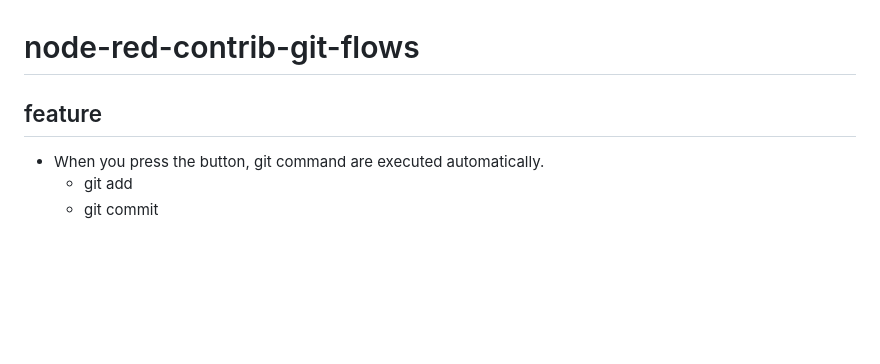
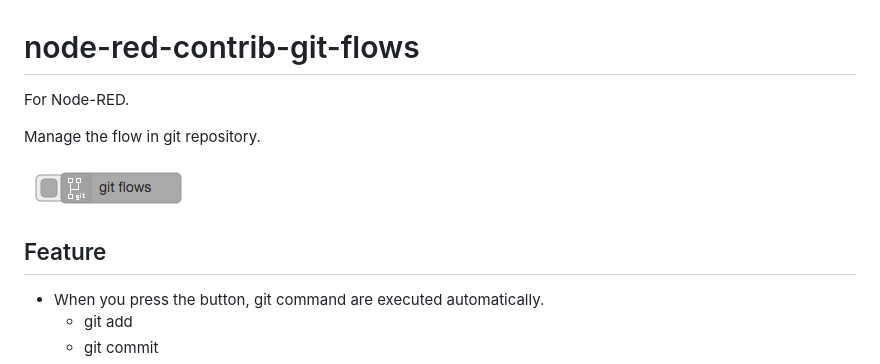
Before and after one commit to high-u/node-red-contrib-git-nodes, a Markdown page: README.md, the part around one of its changes. Rendered like a GitHub page; pictures changed too: screenshots/git-flows-node.png (added); blank space fills up the shorter version.

```diff
--- a/README.md
+++ b/README.md
@@ -1,6 +1,12 @@
 # node-red-contrib-git-flows
 
-## feature
+For Node-RED.
+
+Manage the flow in git repository.
+
+![diff image](./screenshots/git-flows-node.png)
+
+## Feature
 
 - When you press the button, git command are executed automatically.
   - git add
```
Also changed, not shown: other parts of README.md (+20 -2 lines), icons/icon.png, screenshots/git-flows-property-local.png (added), screenshots/git-flows-property.png (added), screenshots/new-repository.png (added), screenshots/press-button.png (added), 2 other files.
